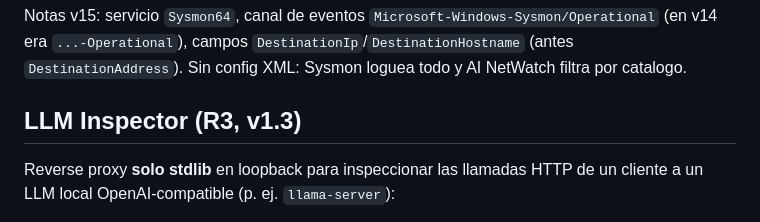
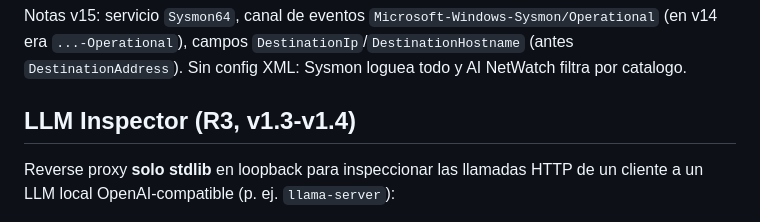
Before and after one commit to PoisonXploIT/ai-netwatch, a Markdown page: README.md, the part around the change. Drawn GitHub-style.

Commit message:
docs: seccion LLM Inspector del README refleja v1.3-v1.4

```diff
--- a/README.md
+++ b/README.md
@@ -42,7 +42,7 @@ Sysmon64.exe -accepteula -i
 
 Notas v15: servicio `Sysmon64`, canal de eventos `Microsoft-Windows-Sysmon/Operational` (en v14 era `...-Operational`), campos `DestinationIp`/`DestinationHostname` (antes `DestinationAddress`). Sin config XML: Sysmon loguea todo y AI NetWatch filtra por catalogo.
 
-## LLM Inspector (R3, v1.3)
+## LLM Inspector (R3, v1.3-v1.4)
 
 Reverse proxy **solo stdlib** en loopback para inspeccionar las llamadas HTTP de un cliente a un LLM local OpenAI-compatible (p. ej. `llama-server`):
 
```
